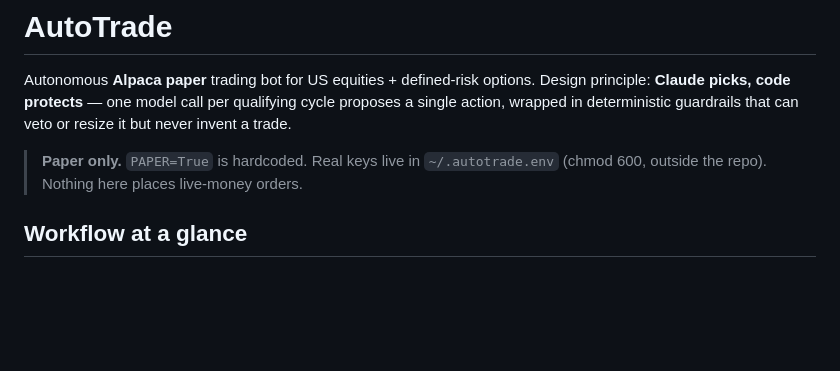
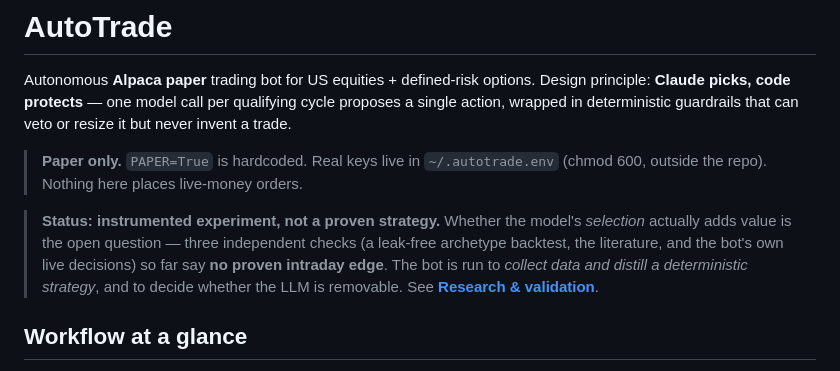
Before and after one commit to sriharsha71187/autotrade-v2, a Markdown page: README.md, the part around one of its changes. GitHub-like rendering; blank space fills up the shorter version.

```diff
--- a/README.md
+++ b/README.md
@@ -7,6 +7,13 @@ resize it but never invent a trade.
 
 > **Paper only.** `PAPER=True` is hardcoded. Real keys live in `~/.autotrade.env`
 > (chmod 600, outside the repo). Nothing here places live-money orders.
+
+> **Status: instrumented experiment, not a proven strategy.** Whether the model's
+> *selection* actually adds value is the open question — three independent checks (a
+> leak-free archetype backtest, the literature, and the bot's own live decisions) so far
+> say **no proven intraday edge**. The bot is run to *collect data and distill a
+> deterministic strategy*, and to decide whether the LLM is removable. See
+> **[Research & validation](#research--validation)**.
 
 ## Workflow at a glance
 
```
Also changed, not shown: other parts of README.md (+48 -0 lines).
